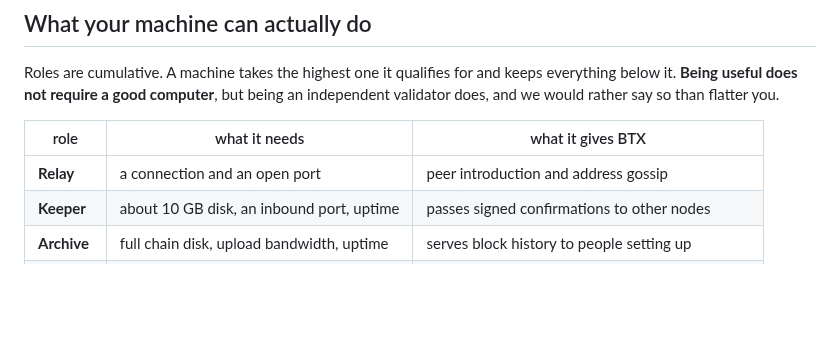
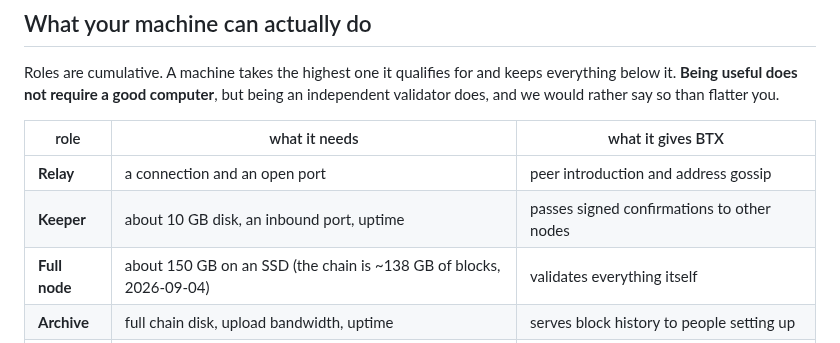
Before and after one commit to MendeMatthias/easynode, a Markdown page: README.md, the part around the change. GitHub-like rendering; blank space fills up the shorter version.

```diff
--- a/README.md
+++ b/README.md
@@ -51,6 +51,7 @@ an independent validator does, and we would rather say so than flatter you.
 |---|---|---|
 | **Relay** | a connection and an open port | peer introduction and address gossip |
 | **Keeper** | about 10 GB disk, an inbound port, uptime | passes signed confirmations to other nodes |
+| **Full node** | about 150 GB on an SSD (the chain is ~138 GB of blocks, 2026-09-04) | validates everything itself |
 | **Archive** | full chain disk, upload bandwidth, uptime | serves block history to people setting up |
 | **Witness** | a qualifying GPU or Apple Silicon | an **independent opinion** about which chain is real |
 | **Signer** | a qualifying GPU, and above all always on | the attestations mirrors depend on |
```
Also changed, not shown: docs/always-on.md (+8 -2 lines).
